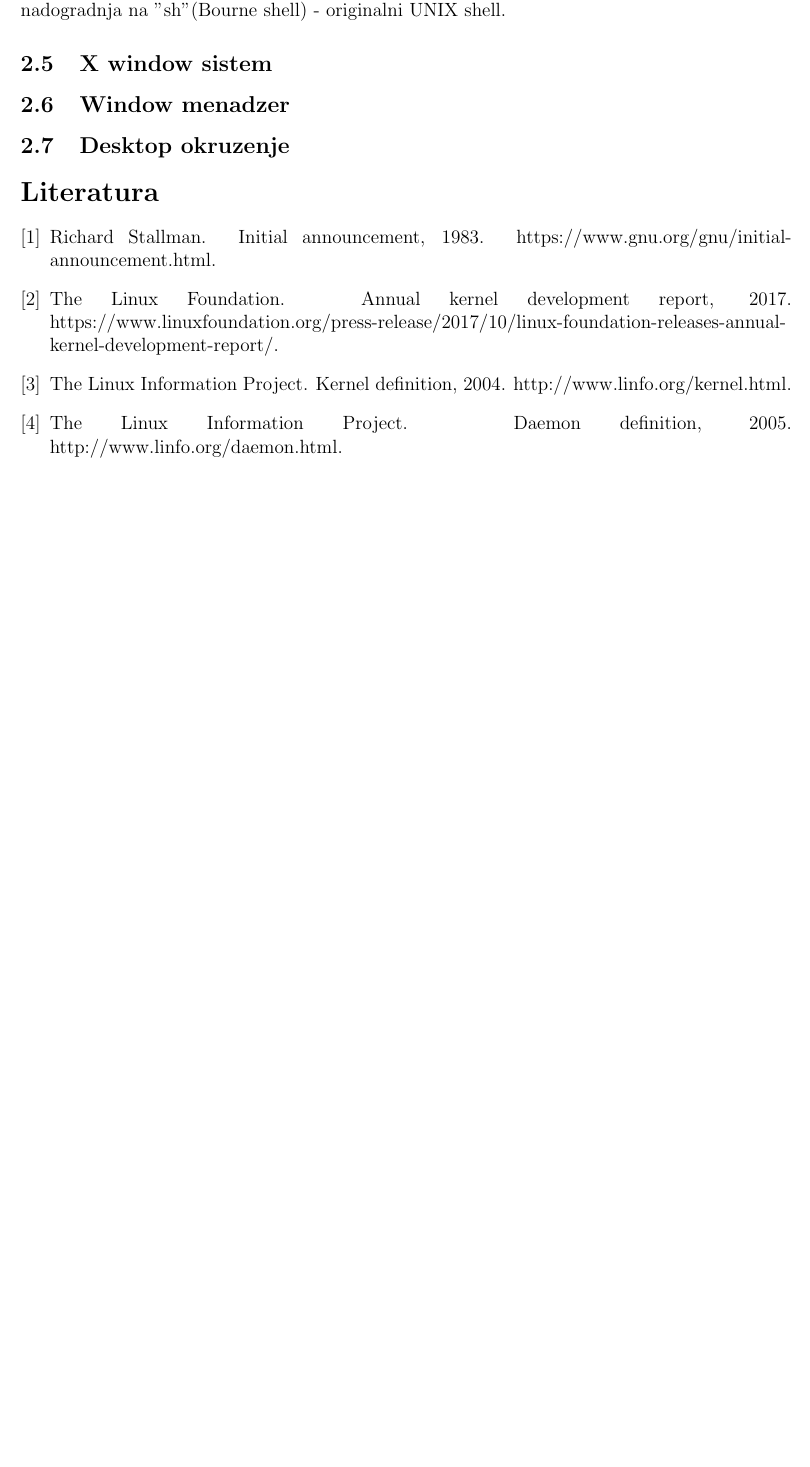
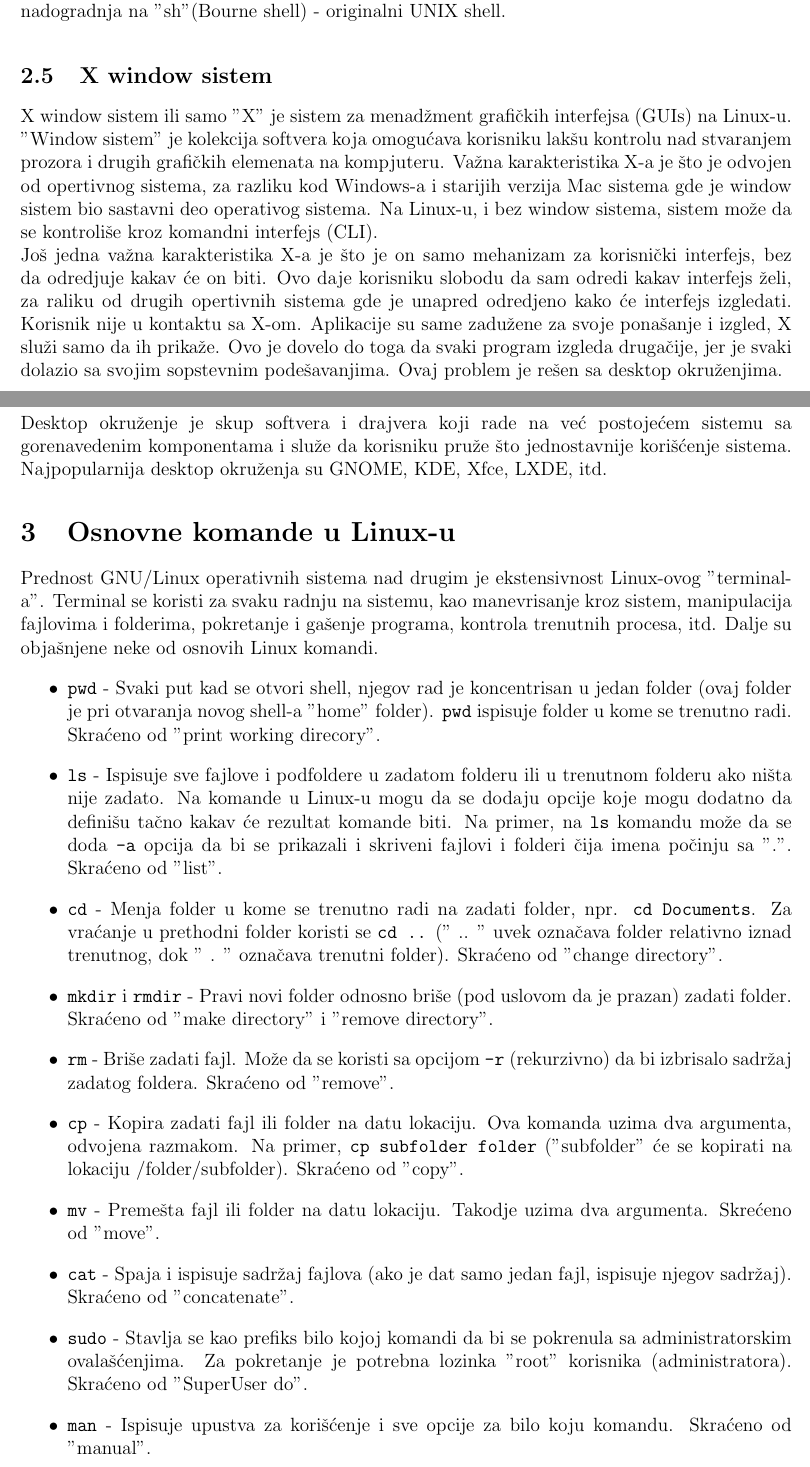
Before and after one commit to vojislav/maturski, a LaTeX document (tex/main.tex, which reads tex/komande.tex, tex/komponente.tex): part of page 5 of 5 before the commit and two parts of pages 5 and 6 of 7 after it, the two joined at a grey line, cut so that both start at the same text, the shorter picture padded with empty space. Compiled offline with pdfLaTeX.

Commit message:
Prvi draft 'Osnovne komande'

```diff
--- /dev/null
+++ b/tex/komande.tex
@@ -0,0 +1,22 @@
+Prednost GNU/Linux operativnih sistema nad drugim je ekstensivnost Linux-ovog "terminal-a". Terminal se koristi za svaku radnju na sistemu, kao manevrisanje kroz sistem, manipulacija fajlovima i folderima,  pokretanje i gašenje programa, kontrola trenutnih procesa, itd. Dalje su objašnjene neke od osnovih Linux komandi.
+\begin{itemize}
+\item \texttt{pwd} - Svaki put kad se otvori shell, njegov rad je koncentrisan u jedan folder (ovaj folder je pri otvaranja novog shell-a "home" folder). \texttt{pwd} ispisuje folder u kome se trenutno radi. Skraćeno od "print working direcory".
+
+\item \texttt{ls} - Ispisuje sve fajlove i podfoldere u zadatom folderu ili u trenutnom folderu ako ništa nije zadato. Na komande u Linux-u mogu da se dodaju opcije koje mogu dodatno da definišu tačno kakav će rezultat komande biti. Na primer, na \texttt{ls} komandu može da se doda \texttt{-a} opcija da bi se prikazali i skriveni fajlovi i folderi čija imena počinju sa ".". Skraćeno od "list".
+
+\item \texttt{cd} - Menja folder u kome se trenutno radi na zadati folder, npr. \texttt{cd Documents}. Za vraćanje u prethodni folder koristi se \texttt{cd ..} (" .. " uvek označava folder relativno iznad trenutnog, dok " . " označava trenutni folder). Skraćeno od "change directory".
+
+\item \texttt{mkdir} i \texttt{rmdir} - Pravi novi folder odnosno briše (pod uslovom da je prazan) zadati folder. Skraćeno od "make directory" i "remove directory".
+
+\item \texttt{rm} - Briše zadati fajl. Može da se koristi sa opcijom \texttt{-r} (rekurzivno) da bi izbrisalo sadržaj zadatog foldera. Skraćeno od "remove".
+
+\item \texttt{cp} - Kopira zadati fajl ili folder na datu lokaciju. Ova komanda uzima dva argumenta, odvojena razmakom. Na primer, \texttt{cp subfolder folder} ("subfolder" će se kopirati na lokaciju /folder/subfolder). Skraćeno od "copy".
+
+\item \texttt{mv} - Premešta fajl ili folder na datu lokaciju. Takodje uzima dva argumenta. Skrećeno od "move".
+
+\item \texttt{cat} 	- Spaja i ispisuje sadržaj fajlova (ako je dat samo jedan fajl, ispisuje njegov sadržaj). Skraćeno od "concatenate".
+
+\item \texttt{sudo} - Stavlja se kao prefiks bilo kojoj komandi da bi se pokrenula sa administratorskim ovalašćenjima. Za pokretanje je potrebna lozinka "root" korisnika (administratora). Skraćeno od "SuperUser do".
+
+\item \texttt{man} - Ispisuje upustva za korišćenje i sve opcije za bilo koju komandu. Skraćeno od "manual".
+\end{itemize}
--- a/tex/komponente.tex
+++ b/tex/komponente.tex
@@ -31,5 +33,7 @@ Daemon-i se vode u sistemu kao potprocesi "init" procesa, što je prvi proces ko
 \subsection{Shell}
 Shell služi da obezbedi isključivo tekstualni "interfejs" za korisnika. Njegova primarna svrha je čita komande iz konzole i da ih pokrene. "Shell" ili "ljuska" se odnosi na to da je to spoljašnji sloj opertivnog sistema tj. shell je posrednik izmedju korisnika i unutrašnjih delova sistema. Osim za sa samo pokretanje programa, shell-ovi imaju sposobnost da usmeravaju output? jedne komande da bude korišćen kao input? druge komande - "piping" (prvo uvedeno još u UNIX-u) i takodje da služe kao programski jezik - sintaksa komandi može da se koristi za pisanje "shell skripti". Postoje razni shell-ovi, od kojih je najpopularniji "bash"(Bourne-again shell),  koji je nadogradnja na "sh"(Bourne shell) - originalni UNIX shell.
 \subsection{X window sistem}
-\subsection{Window menadzer}
-\subsection{Desktop okruzenje}
+X window sistem ili samo "X" je sistem za menadžment grafičkih interfejsa (GUIs) na Linux-u. "Window sistem" je kolekcija softvera koja omogućava korisniku lakšu kontrolu nad stvaranjem prozora i drugih grafičkih elemenata na kompjuteru. Važna karakteristika X-a je što je odvojen od opertivnog sistema, za razliku kod Windows-a i starijih verzija Mac sistema gde je window sistem bio sastavni deo operativog sistema. Na Linux-u, i bez window sistema, sistem može da se kontroliše kroz komandni interfejs (CLI).\\
+Još jedna važna karakteristika X-a je što je on samo mehanizam za korisnički interfejs, bez da odredjuje kakav će on biti. Ovo daje korisniku slobodu da sam odredi kakav interfejs želi, za raliku od drugih opertivnih sistema gde je unapred odredjeno kako će interfejs izgledati. Korisnik nije u kontaktu sa X-om. Aplikacije su same zadužene za svoje ponašanje i izgled, X služi samo da ih prikaže. Ovo je dovelo do toga da svaki program izgleda drugačije, jer je svaki dolazio sa svojim sopstevnim podešavanjima. Ovaj problem je rešen sa desktop okruženjima.
+\subsection{Desktop okruženje}
+Desktop okruženje je skup softvera i drajvera koji rade na već postojećem sistemu sa gorenavedenim komponentama i služe da korisniku pruže što jednostavnije korišćenje sistema. Najpopularnija desktop okruženja su GNOME, KDE, Xfce, LXDE, itd.
--- a/tex/main.tex
+++ b/tex/main.tex
@@ -6,6 +6,10 @@
 \title{Operativni sistem Linux}
 \author{Vojislav Lazić}
 \date{February 2019}
+\tolerance=1
+\emergencystretch=\maxdimen
+\hyphenpenalty=10000
+\hbadness=10000
 	\begin{document}
     \thispagestyle{empty}
     \noindent
@@ -30,6 +34,4 @@
         Beograd, jun 2019.
     \end{center}
 \thispagestyle{empty}
-
-
 \newpage
@@ -39,9 +42,12 @@
 \input{istorija}
 \section{Komponente Linux sistema}
 \input{komponente}
-
+\section{Osnovne komande u Linux-u}
+\input{komande}
+\nocite{linfo}
 \renewcommand\refname{Literatura}
 \bibliographystyle{unsrt}
 \addcontentsline{toc}{section}{Literatura}
+
 \bibliography{bib}
 \end{document}
```
Also changed, not shown: tex/bib.bib (+3 -5 lines), tex/istorija.tex (+3 -3 lines), todo.txt (added, +7 -0 lines), tex/main.pdf, tex/komponente.tex (8 more changed lines), tex/main.tex (1 more changed lines).
